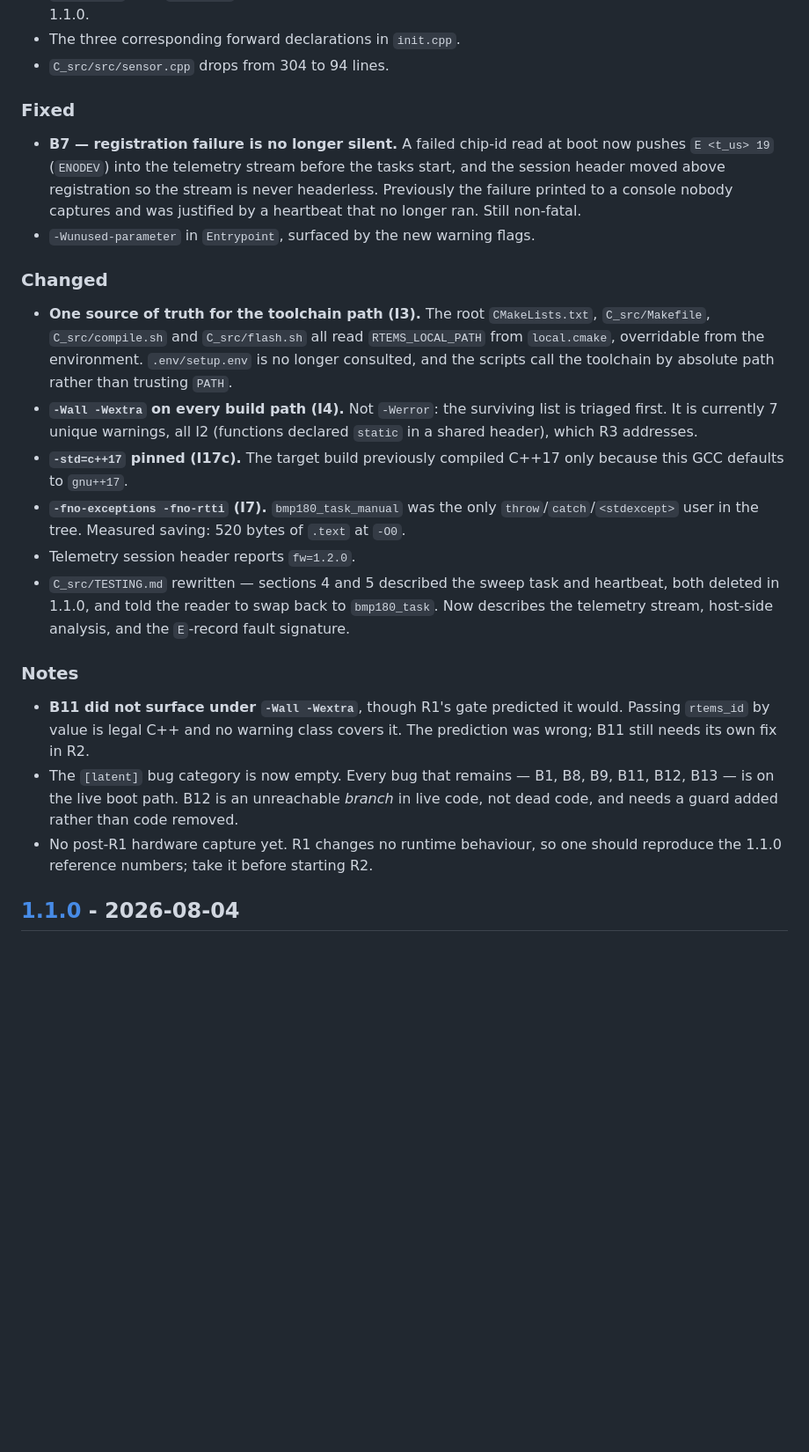
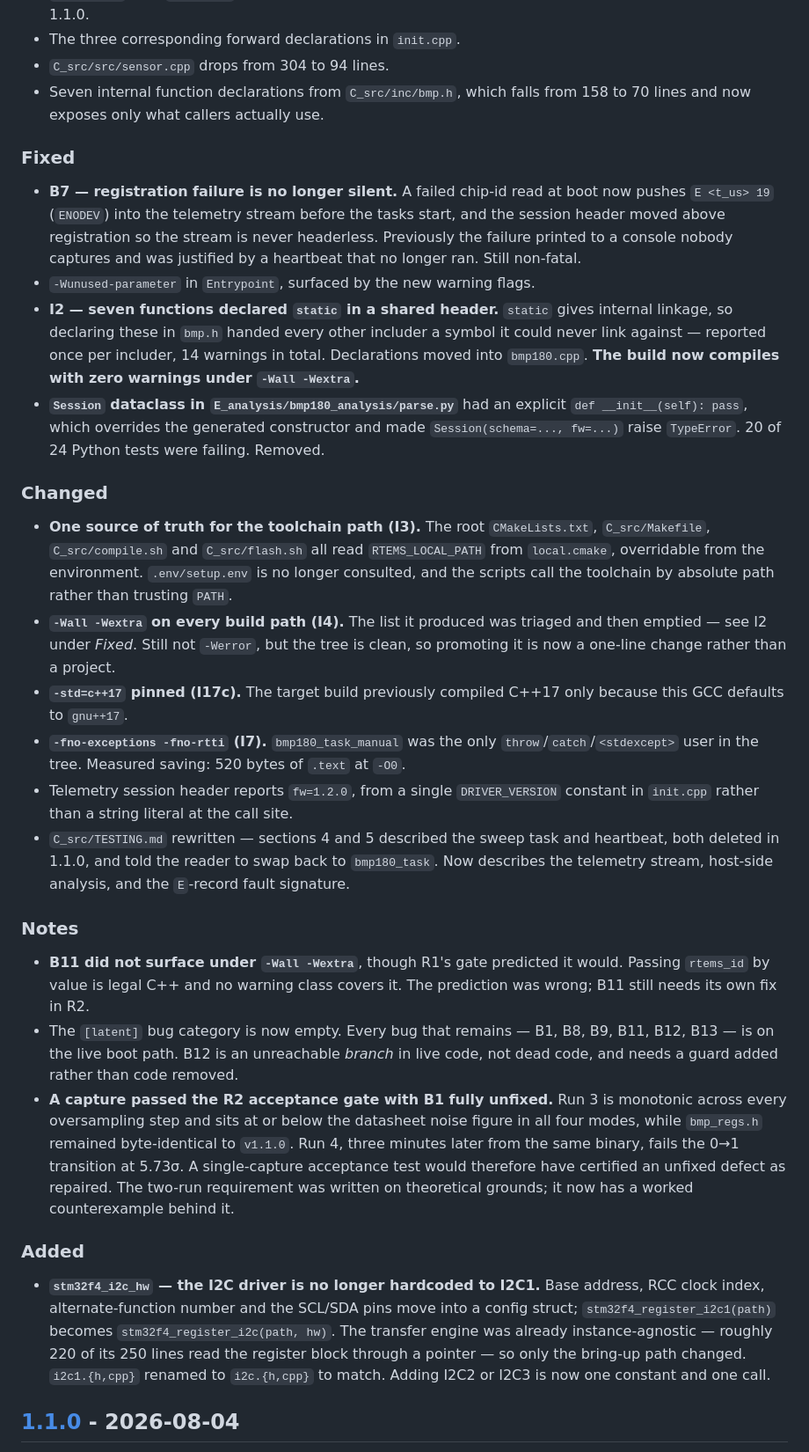
Before and after one commit to AlbertoFurlan20/ES2025, a Markdown page: CHANGELOG.md, the part around one of its changes. Shown at 88% size. Drawn GitHub-style; blank space fills up the shorter version.

Commit message:
updated all documentation

```diff
--- a/CHANGELOG.md
+++ b/CHANGELOG.md
@@ -32,6 +36,8 @@ The measurement path remains byte-for-byte as in 1.0.0.
   in 1.0.0 and deleted in 1.1.0.
 - The three corresponding forward declarations in `init.cpp`.
 - `C_src/src/sensor.cpp` drops from 304 to 94 lines.
+- Seven internal function declarations from `C_src/inc/bmp.h`, which falls from
+  158 to 70 lines and now exposes only what callers actually use.
 
 ### Fixed
 
@@ -41,6 +47,15 @@ The measurement path remains byte-for-byte as in 1.0.0.
   never headerless. Previously the failure printed to a console nobody captures
   and was justified by a heartbeat that no longer ran. Still non-fatal.
 - `-Wunused-parameter` in `Entrypoint`, surfaced by the new warning flags.
+- **I2 — seven functions declared `static` in a shared header.** `static` gives
+  internal linkage, so declaring these in `bmp.h` handed every other includer a
+  symbol it could never link against — reported once per includer, 14 warnings in
+  total. Declarations moved into `bmp180.cpp`. **The build now compiles with zero
+  warnings under `-Wall -Wextra`.**
+- **`Session` dataclass in `E_analysis/bmp180_analysis/parse.py`** had an
+  explicit `def __init__(self): pass`, which overrides the generated constructor
+  and made `Session(schema=..., fw=...)` raise `TypeError`. 20 of 24 Python tests
+  were failing. Removed.
 
 ### Changed
 
@@ -49,15 +64,16 @@ The measurement path remains byte-for-byte as in 1.0.0.
   read `RTEMS_LOCAL_PATH` from `local.cmake`, overridable from the environment.
   `.env/setup.env` is no longer consulted, and the scripts call the toolchain by
   absolute path rather than trusting `PATH`.
-- **`-Wall -Wextra` on every build path (I4).** Not `-Werror`: the surviving list
-  is triaged first. It is currently 7 unique warnings, all I2 (functions declared
-  `static` in a shared header), which R3 addresses.
+- **`-Wall -Wextra` on every build path (I4).** The list it produced was triaged
+  and then emptied — see I2 under *Fixed*. Still not `-Werror`, but the tree is
+  clean, so promoting it is now a one-line change rather than a project.
 - **`-std=c++17` pinned (I17c).** The target build previously compiled C++17
   only because this GCC defaults to `gnu++17`.
 - **`-fno-exceptions -fno-rtti` (I7).** `bmp180_task_manual` was the only
   `throw`/`catch`/`<stdexcept>` user in the tree. Measured saving: 520 bytes of
   `.text` at `-O0`.
-- Telemetry session header reports `fw=1.2.0`.
+- Telemetry session header reports `fw=1.2.0`, from a single `DRIVER_VERSION`
+  constant in `init.cpp` rather than a string literal at the call site.
 - `C_src/TESTING.md` rewritten — sections 4 and 5 described the sweep task and
   heartbeat, both deleted in 1.1.0, and told the reader to swap back to
   `bmp180_task`. Now describes the telemetry stream, host-side analysis, and the
@@ -71,8 +87,24 @@ The measurement path remains byte-for-byte as in 1.0.0.
 - The `[latent]` bug category is now empty. Every bug that remains — B1, B8, B9,
   B11, B12, B13 — is on the live boot path. B12 is an unreachable *branch* in
   live code, not dead code, and needs a guard added rather than code removed.
-- No post-R1 hardware capture yet. R1 changes no runtime behaviour, so one should
-  reproduce the 1.1.0 reference numbers; take it before starting R2.
+- **A capture passed the R2 acceptance gate with B1 fully unfixed.** Run 3 is
+  monotonic across every oversampling step and sits at or below the datasheet
+  noise figure in all four modes, while `bmp_regs.h` remained byte-identical to
+  `v1.1.0`. Run 4, three minutes later from the same binary, fails the 0→1
+  transition at 5.73σ. A single-capture acceptance test would therefore have
+  certified an unfixed defect as repaired. The two-run requirement was written
+  on theoretical grounds; it now has a worked counterexample behind it.
+
+### Added
+
+- **`stm32f4_i2c_hw` — the I2C driver is no longer hardcoded to I2C1.** Base
+  address, RCC clock index, alternate-function number and the SCL/SDA pins move
+  into a config struct; `stm32f4_register_i2c1(path)` becomes
+  `stm32f4_register_i2c(path, hw)`. The transfer engine was already
+  instance-agnostic — roughly 220 of its 250 lines read the register block
+  through a pointer — so only the bring-up path changed. `i2c1.{h,cpp}` renamed
+  to `i2c.{h,cpp}` to match. Adding I2C2 or I2C3 is now one constant and one
+  call.
 
 ## [1.1.0] - 2026-08-04
 
```
Also changed, not shown: other parts of CHANGELOG.md (+5 -1 lines), C_src/TESTING.md (+1 -1 lines).
